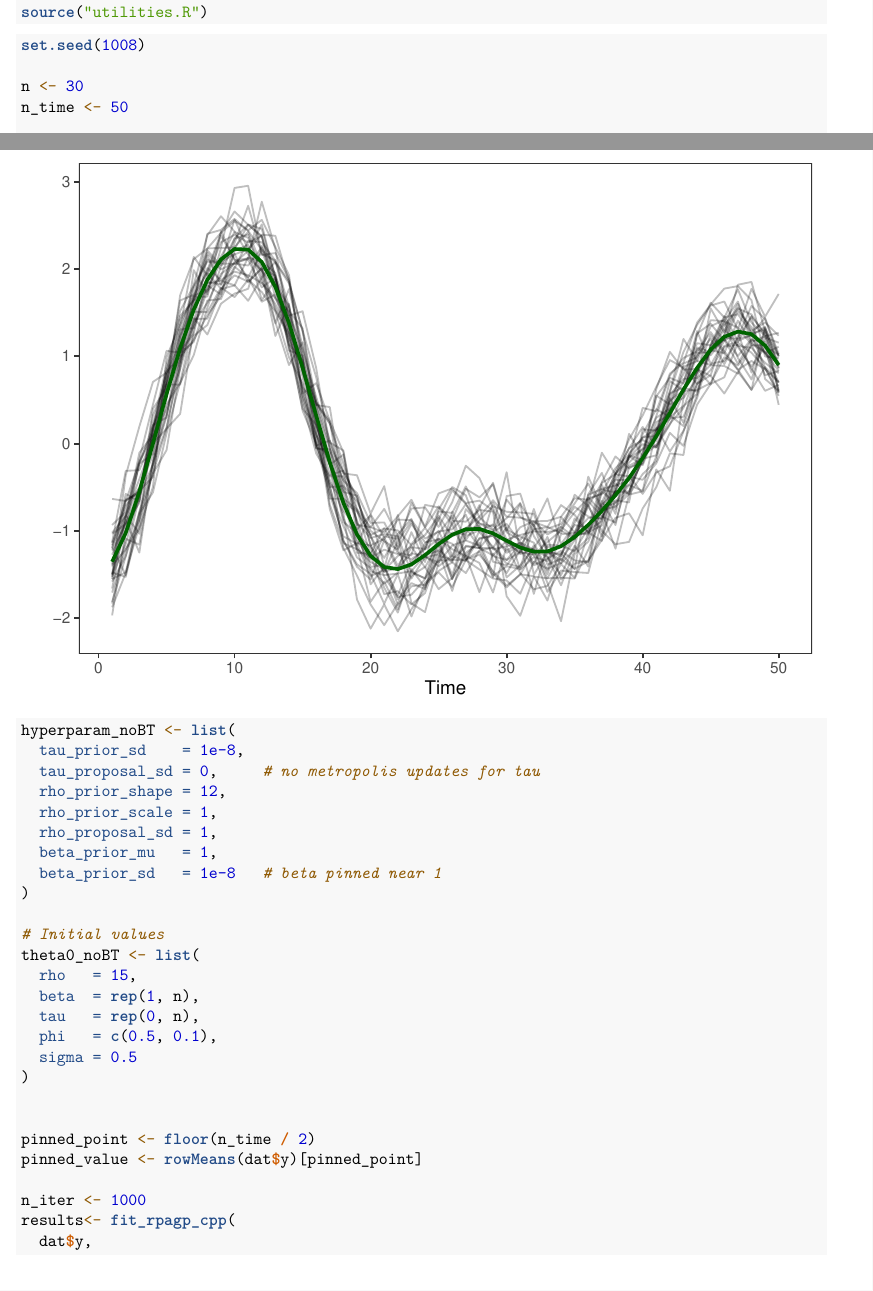
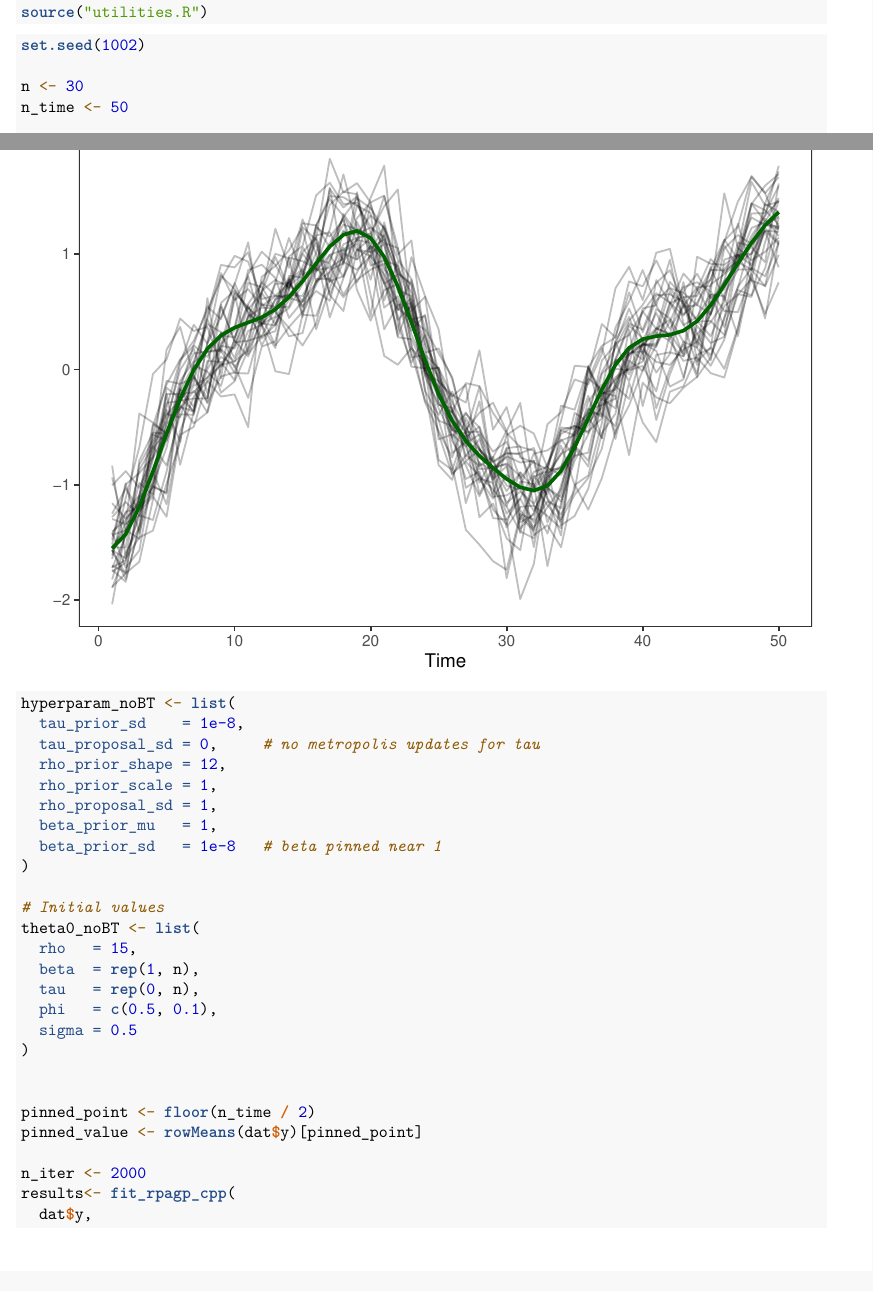
Before and after one commit to Divyantha369/RPAGP, an R Markdown document (rpagp/Simple_f_tutorial.Rmd): two parts of pages 1 and 2 of 3, joined at a grey line, cut so that both start at the same text. Rendered offline with R 4.5, knitr and Pandoc, then LaTeX, with nearby package versions; some code elsewhere in the file could not run offline; common packages that the code uses without loading them are loaded.

Commit message:
Update Simple_f_tutorial.Rmd

````diff
--- a/rpagp/Simple_f_tutorial.Rmd
+++ b/rpagp/Simple_f_tutorial.Rmd
@@ -15,7 +15,7 @@ source("utilities.R")
 ```
 
 ```{r}
-set.seed(1008)
+set.seed(1002)
 
 n <- 30
 n_time <- 50
@@ -69,7 +69,7 @@ theta0_noBT <- list(
 pinned_point <- floor(n_time / 2)
 pinned_value <- rowMeans(dat$y)[pinned_point]
 
-n_iter <- 1000
+n_iter <- 2000
 results<- fit_rpagp_cpp(
   dat$y,
   n_iter,
````
